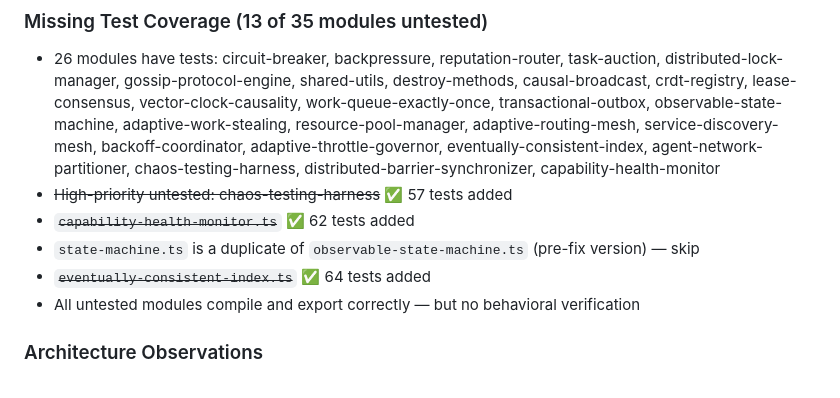
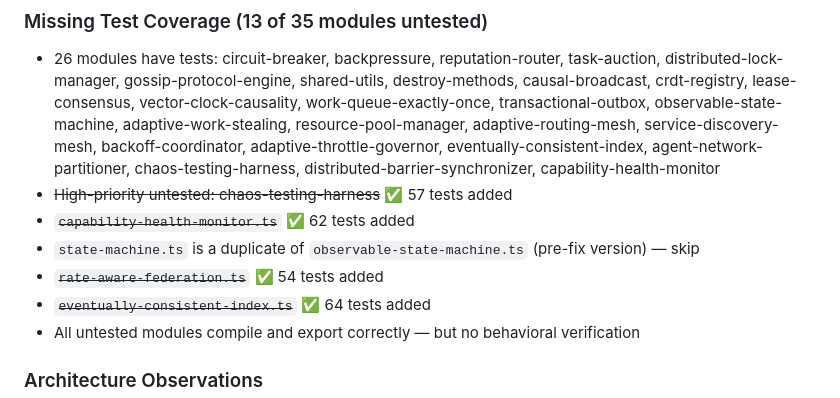
Before and after one commit to ApextheBoss/tensegrity, a Markdown page: BUILD-PLAN.md, the part around the change. Rendered like a GitHub page.

Commit message:
docs: mark rate-aware-federation as tested in build plan

```diff
--- a/BUILD-PLAN.md
+++ b/BUILD-PLAN.md
@@ -118,6 +118,7 @@ Priority: Make the core modules ACTUALLY WORK and prove it.
 - ~~High-priority untested: chaos-testing-harness~~ ✅ 57 tests added
 - ~~`capability-health-monitor.ts`~~ ✅ 62 tests added
 - `state-machine.ts` is a duplicate of `observable-state-machine.ts` (pre-fix version) — skip
+- ~~`rate-aware-federation.ts`~~ ✅ 54 tests added
 - ~~`eventually-consistent-index.ts`~~ ✅ 64 tests added
 - All untested modules compile and export correctly — but no behavioral verification
 
```
